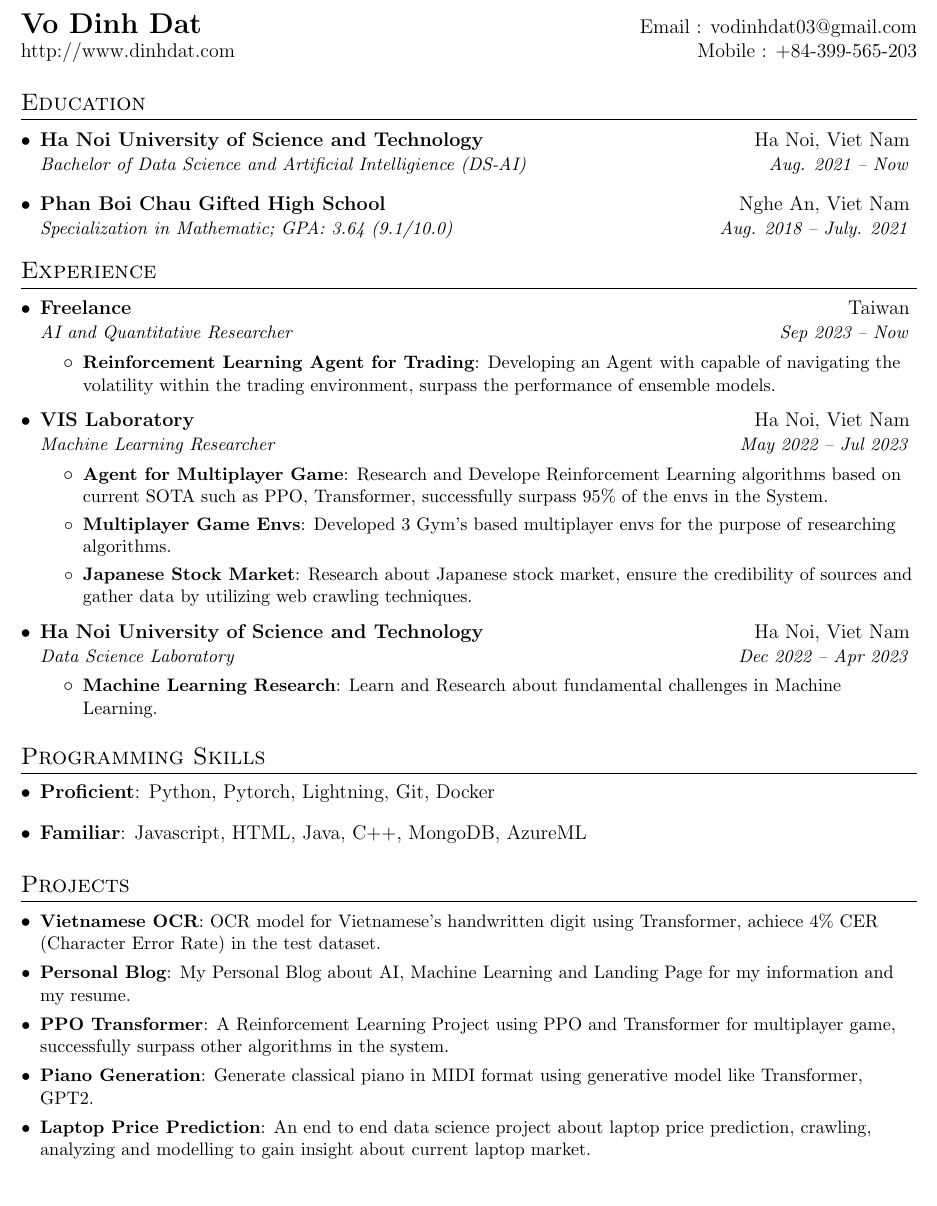
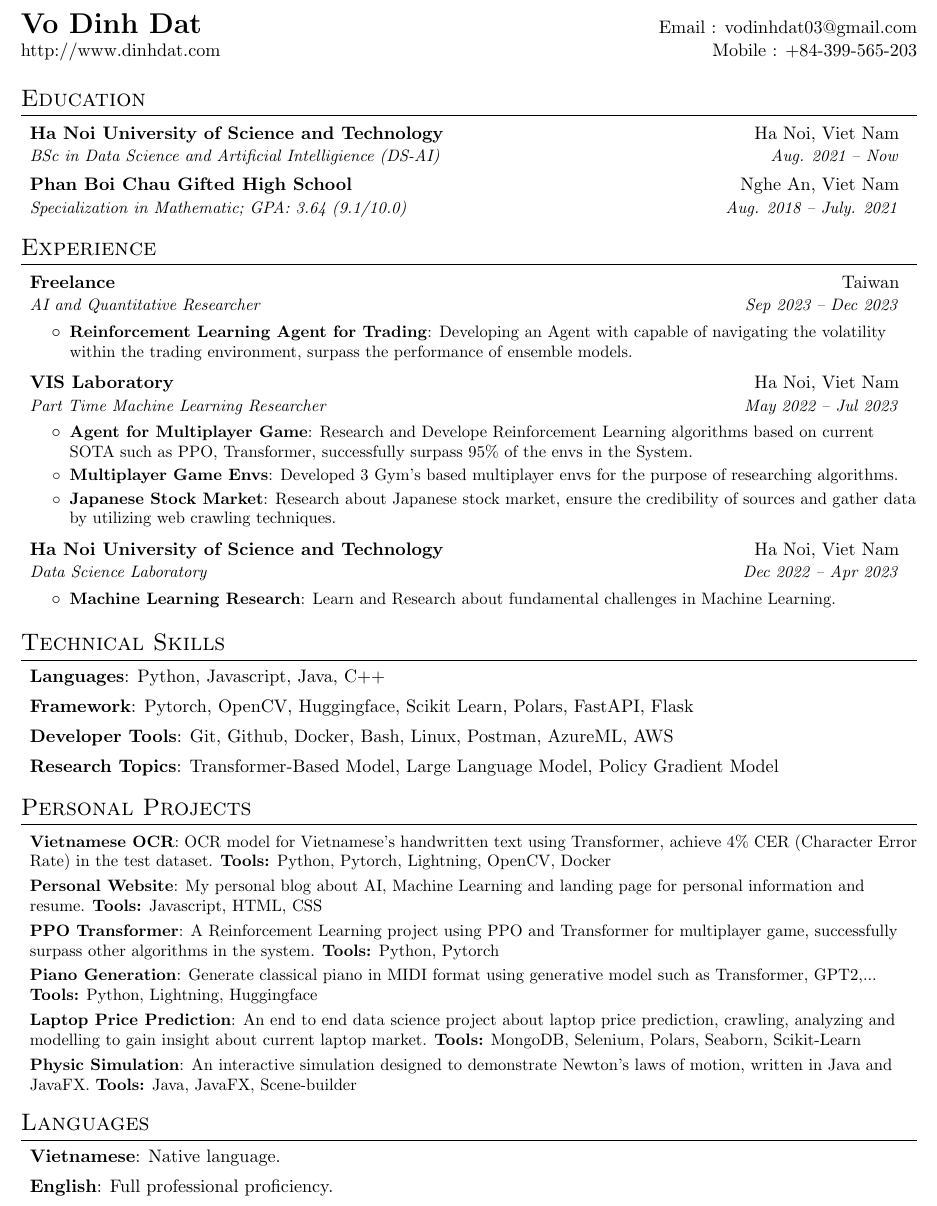
Before and after one commit to datvodinh/resume, a LaTeX CV (resume.tex): part of the page, cut so that both start at the same text. Compiled offline with pdfLaTeX.

Commit message:
update resume

```diff
--- a/resume.tex
+++ b/resume.tex
@@ -1,4 +1,4 @@
-\documentclass[letterpaper,12pt]{article}
+\documentclass[letterpaper,11pt]{article}
 
 \usepackage{latexsym}
 \usepackage[empty]{fullpage}
@@ -34,7 +33,7 @@
 
 % Sections formatting
 \titleformat{\section}{
-  \vspace{-4pt}\scshape\raggedright\large
+  \vspace{-4pt}\scshape\raggedright\Large
 }{}{0em}{}[\color{black}\titlerule \vspace{-5pt}]
 
 % Ensure that generate pdf is machine readable/ATS parsable
@@ -74,7 +73,7 @@
 
 \renewcommand{\labelitemii}{$\circ$}
 
-\newcommand{\resumeSubHeadingListStart}{\begin{itemize}[leftmargin=*]}
+\newcommand{\resumeSubHeadingListStart}{\begin{itemize}[leftmargin=*,label={}]}
 \newcommand{\resumeSubHeadingListEnd}{\end{itemize}}
 \newcommand{\resumeItemListStart}{\begin{itemize}}
 \newcommand{\resumeItemListEnd}{\end{itemize}\vspace{-5pt}}
@@ -87,7 +86,7 @@
 
 %----------HEADING-----------------
 \begin{tabular*}{\textwidth}{l@{\extracolsep{\fill}}r}
-  \textbf{\href{http://dinhdat.com/}{\Large Vo Dinh Dat}} & Email : \href{mailto:vodinhdat03@gmail.com}{vodinhdat03@gmail.com}\\
+  \textbf{\href{http://dinhdat.com/}{\LARGE Vo Dinh Dat}} & Email : \href{mailto:vodinhdat03@gmail.com}{vodinhdat03@gmail.com}\\
   \href{http://dinhdat.com/}{http://www.dinhdat.com} & Mobile : \href{tel:+84399565203}{+84-399-565-203} \\
 \end{tabular*}
 
@@ -97,7 +96,7 @@
   \resumeSubHeadingListStart
     \resumeSubheading
       {Ha Noi University of Science and Technology}{Ha Noi, Viet Nam}
-      {Bachelor of Data Science and Artificial Intelligience (DS-AI)}{Aug. 2021 -- Now}
+      {BSc in Data Science and Artificial Intelligience (DS-AI)}{Aug. 2021 -- Now}
     \resumeSubheading
       {Phan Boi Chau Gifted High School}{Nghe An, Viet Nam}
       {Specialization in Mathematic;  GPA: 3.64 (9.1/10.0)}{Aug. 2018 -- July. 2021}
@@ -109,7 +108,7 @@
   \resumeSubHeadingListStart
     \resumeSubheading
       {Freelance}{Taiwan}
-      {AI and Quantitative Researcher}{Sep 2023 -- Now}
+      {AI and Quantitative Researcher}{Sep 2023 -- Dec 2023}
       \resumeItemListStart
         \resumeItem{Reinforcement Learning Agent for Trading}
           {Developing an Agent with capable of navigating the volatility within the trading environment, surpass the performance of ensemble models.}
@@ -118,7 +117,7 @@
 
     \resumeSubheading
       {VIS Laboratory}{Ha Noi, Viet Nam}
-      {Machine Learning Researcher}{May 2022 -- Jul 2023}
+      {Part Time Machine Learning Researcher}{May 2022 -- Jul 2023}
       \resumeItemListStart
         \resumeItem{Agent for Multiplayer Game}
           {Research and Develope Reinforcement Learning algorithms based on current SOTA such as PPO, Transformer, successfully surpass 95\% of the envs in the System.}
@@ -139,31 +138,39 @@
   \resumeSubHeadingListEnd
 
 %--------PROGRAMMING SKILLS------------
-\section{Programming Skills}
+
+
+\section{Technical Skills}
  \resumeSubHeadingListStart
-   \item{
-     \textbf{Proficient}{: Python, Pytorch, Lightning, Git, Docker}
-   }
-   \item{
-     \textbf{Familiar}{: Javascript, HTML, Java, C++, MongoDB, AzureML}
-   }
+  \item{\textbf{Languages}: {Python, Javascript, Java, C++}}\\[-\baselineskip]
+  \item{\textbf{Framework}: {Pytorch, OpenCV, Huggingface, Scikit Learn, Polars, FastAPI, Flask}}\\[-\baselineskip]
+  \item{\textbf{Developer Tools}: {Git, Github, Docker, Bash, Linux, Postman, AzureML, AWS}}\\[-\baselineskip]
+  \item{\textbf{Research Topics}: {Transformer-Based Model, Large Language Model, Policy Gradient Model}}\\[-\baselineskip]
  \resumeSubHeadingListEnd
 
 
 %-----------PROJECTS-----------------
-\section{Projects}
+\section{Personal Projects}
   \resumeSubHeadingListStart
     \resumeSubItem{Vietnamese OCR}
-      {OCR model for Vietnamese's handwritten digit using Transformer, achiece 4\% CER (Character Error Rate) in the test dataset.}
-    \resumeSubItem{Personal Blog}
-      {My Personal Blog about AI, Machine Learning and Landing Page for my information and my resume.}
+      {OCR model for Vietnamese's handwritten text using Transformer, achieve 4\% CER (Character Error Rate) in the test dataset. \textbf{Tools:} Python, Pytorch, Lightning, OpenCV, Docker}
+    \resumeSubItem{Personal Website}
+      {My personal blog about AI, Machine Learning and landing page for personal information and resume. \textbf{Tools:} Javascript, HTML, CSS}
     \resumeSubItem{PPO Transformer}
-      {A Reinforcement Learning Project using PPO and Transformer for multiplayer game, successfully surpass other algorithms in the system.}
+      {A Reinforcement Learning project using PPO and Transformer for multiplayer game, successfully surpass other algorithms in the system. \textbf{Tools:} Python, Pytorch}
       \resumeSubItem{Piano Generation}
-      {Generate classical piano in MIDI format using generative model like Transformer, GPT2.}
+      {Generate classical piano in MIDI format using generative model such as Transformer, GPT2,... \textbf{Tools:} Python, Lightning, Huggingface}
       \resumeSubItem{Laptop Price Prediction}
-      {An end to end data science project about laptop price prediction, crawling, analyzing and modelling to gain insight about current laptop market.}
+      {An end to end data science project about laptop price prediction, crawling, analyzing and modelling to gain insight about current laptop market. \textbf{Tools:} MongoDB, Selenium, Polars, Seaborn, Scikit-Learn}
+      \resumeSubItem{Physic Simulation}
+      {An interactive simulation designed to demonstrate Newton's laws of motion, written in Java and JavaFX. \textbf{Tools:} Java, JavaFX, Scene-builder}
   \resumeSubHeadingListEnd
 
-%-------------------------------------------
+  %-----------LANGUAGES-----------------
+\section{Languages}
+  \resumeSubHeadingListStart
+    \item{\textbf{Vietnamese}: Native language.}\\[-\baselineskip]
+    \item{\textbf{English}: Full professional proficiency.}\\[-\baselineskip]
+  \resumeSubHeadingListEnd
+%--------------------------------------
 \end{document}
```
Also changed, not shown: resume.pdf, resume.tex (1 more changed lines).
